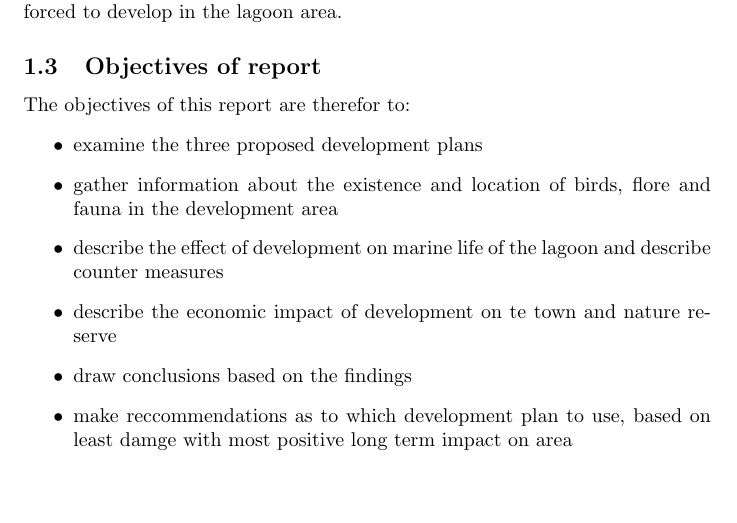
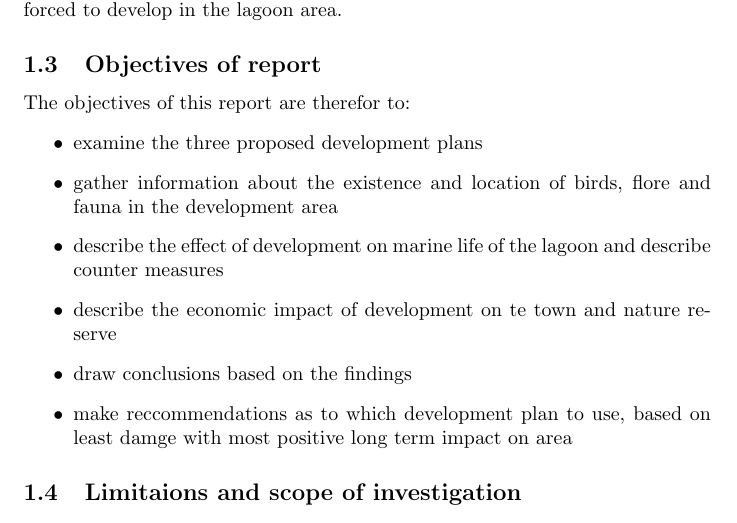
Before and after one commit to jasrusable/APG3038S, a LaTeX document (final_report/main.tex): part of page 5 of 8, cut so that both start at the same text. Compiled offline with pdfLaTeX.

Commit message:
Lims and sc

```diff
--- a/final_report/main.tex
+++ b/final_report/main.tex
@@ -91,6 +91,9 @@ The objectives of this report are therefor to:
 	\item make reccommendations as to which development plan to use, based on least damge with most positive long term impact on area
 \end{itemize}
 
+\subsection{Limitaions and scope of investigation}
+
+
 \newpage
 \section{FINDINGSSS (Dont actually mention 'findings')}
 
```
